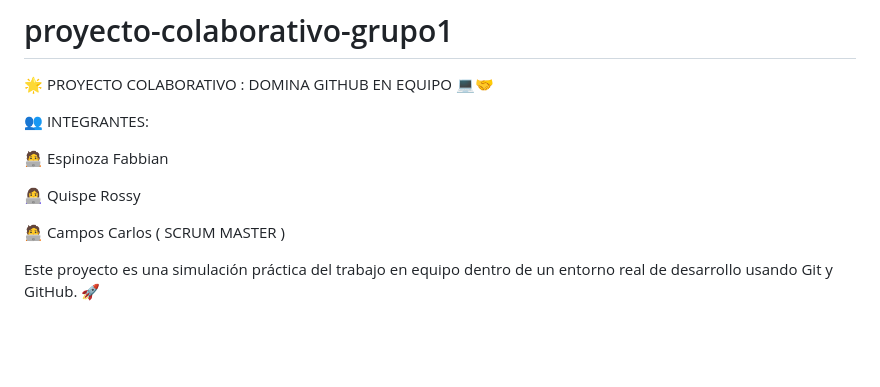
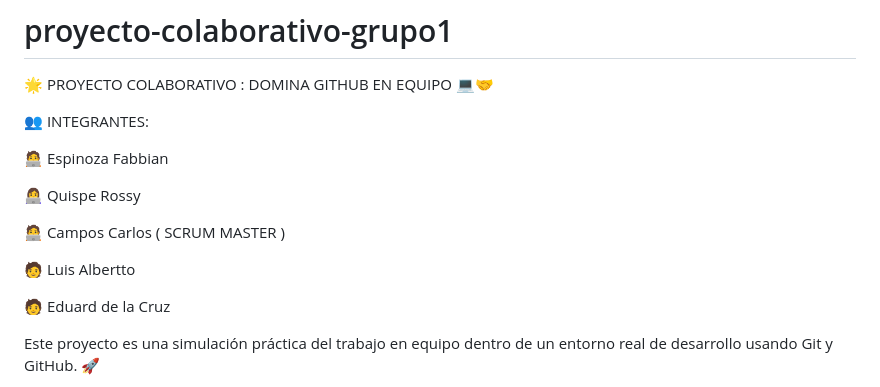
Before and after one commit to cv1909/-proyecto-colaborativo-grupo1, a Markdown page: README.md, the part around the change. Rendered like a GitHub page; blank space fills up the shorter version.

Commit message:
Feat:Actualizacion integrantes

```diff
--- a/README.md
+++ b/README.md
@@ -10,6 +10,9 @@
 
 🧑‍💻 Campos Carlos ( SCRUM MASTER )
 
+🧑 Luis Albertto
+
+🧑 Eduard de la Cruz
 
 Este proyecto es una simulación práctica del trabajo en equipo dentro de un entorno real de desarrollo usando Git y GitHub. 🚀
 
```
